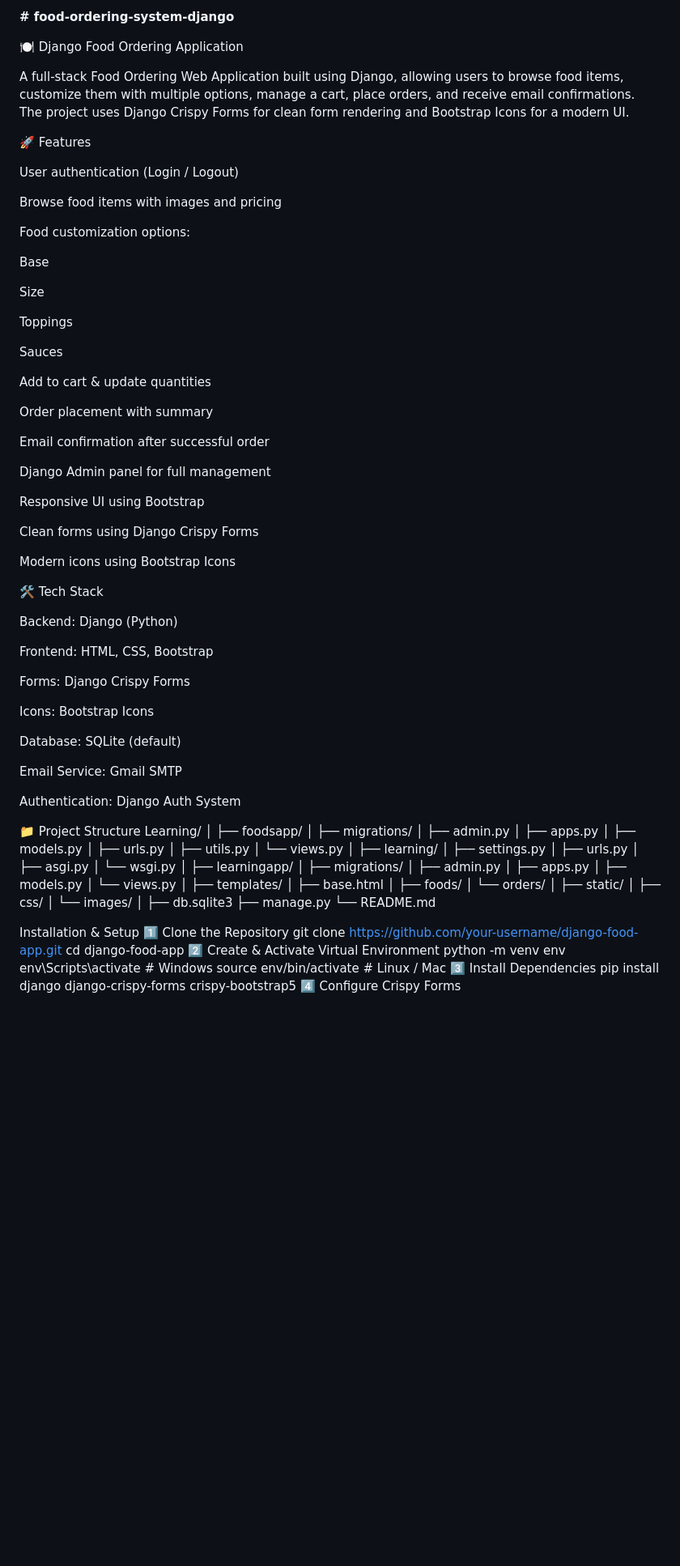
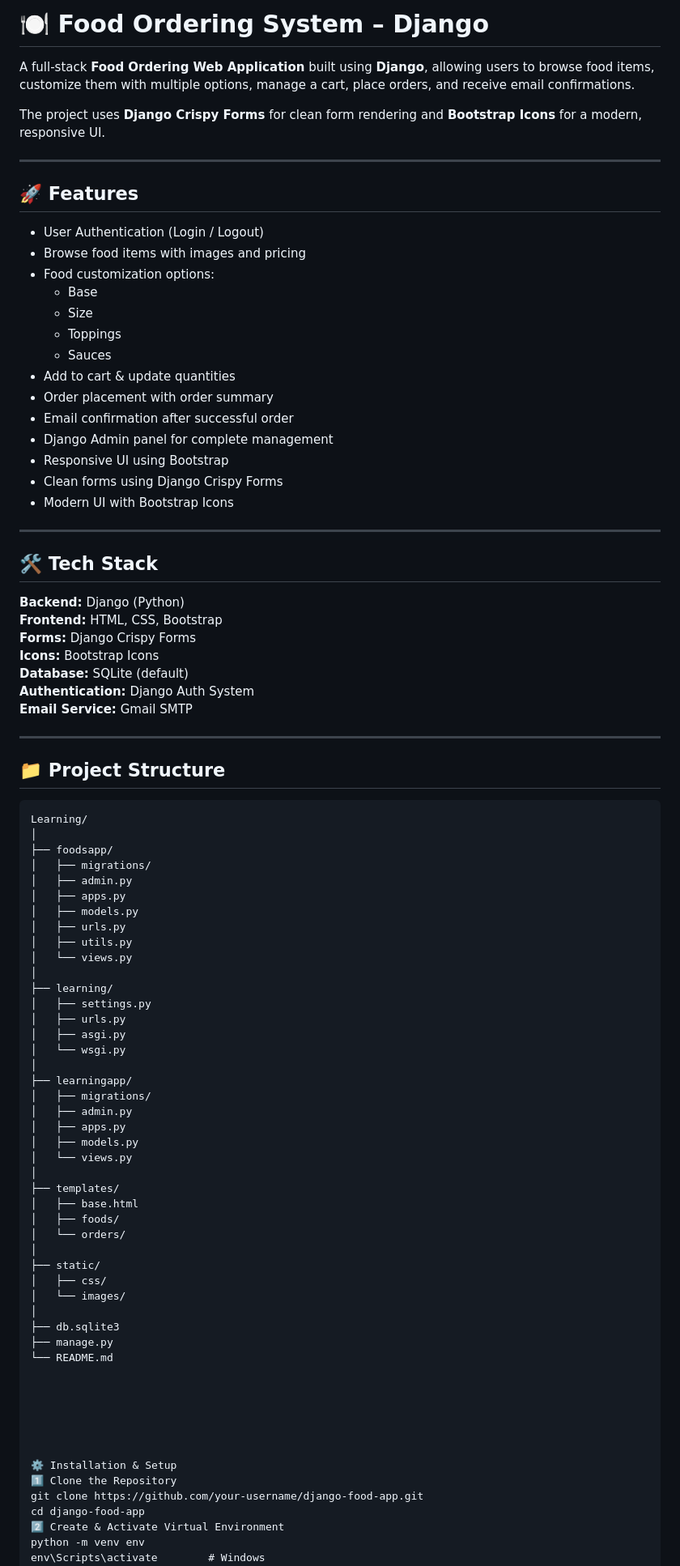
Before and after one commit to GowthamReddyT/food-ordering-system-django, a Markdown page: README.md, the part around one of its changes. Shown at 81% size. Drawn GitHub-style; blank space fills up the shorter version.

Commit message:
Revise README for better clarity and structure
Updated README to improve clarity and organization, including feature list, tech stack, installation instructions, and project structure.

````diff
--- a/README.md
+++ b/README.md
@@ -1,57 +1,45 @@
-**# food-ordering-system-django**
+# 🍽️ Food Ordering System – Django
 
-🍽️ Django Food Ordering Application
+A full-stack **Food Ordering Web Application** built using **Django**, allowing users to browse food items, customize them with multiple options, manage a cart, place orders, and receive email confirmations.
 
-A full-stack Food Ordering Web Application built using Django, allowing users to browse food items, customize them with multiple options, manage a cart, place orders, and receive email confirmations.
-The project uses Django Crispy Forms for clean form rendering and Bootstrap Icons for a modern UI.
+The project uses **Django Crispy Forms** for clean form rendering and **Bootstrap Icons** for a modern, responsive UI.
 
-🚀 Features
+---
 
-User authentication (Login / Logout)
+## 🚀 Features
 
-Browse food items with images and pricing
+- User Authentication (Login / Logout)
+- Browse food items with images and pricing
+- Food customization options:
+  - Base
+  - Size
+  - Toppings
+  - Sauces
+- Add to cart & update quantities
+- Order placement with order summary
+- Email confirmation after successful order
+- Django Admin panel for complete management
+- Responsive UI using Bootstrap
+- Clean forms using Django Crispy Forms
+- Modern UI with Bootstrap Icons
 
-Food customization options:
+---
 
-Base
+## 🛠️ Tech Stack
 
-Size
+**Backend:** Django (Python)
+**Frontend:** HTML, CSS, Bootstrap
+**Forms:** Django Crispy Forms
+**Icons:** Bootstrap Icons
+**Database:** SQLite (default)
+**Authentication:** Django Auth System
+**Email Service:** Gmail SMTP
 
-Toppings
+---
 
-Sauces
+## 📁 Project Structure
 
-Add to cart & update quantities
-
-Order placement with summary
-
-Email confirmation after successful order
-
-Django Admin panel for full management
-
-Responsive UI using Bootstrap
-
-Clean forms using Django Crispy Forms
-
-Modern icons using Bootstrap Icons
-
-🛠️ Tech Stack
-
-Backend: Django (Python)
-
-Frontend: HTML, CSS, Bootstrap
-
-Forms: Django Crispy Forms
-
-Icons: Bootstrap Icons
-
-Database: SQLite (default)
-
-Email Service: Gmail SMTP
-
-Authentication: Django Auth System
-
-📁 Project Structure
+```text
 Learning/
 │
 ├── foodsapp/
@@ -91,7 +79,10 @@ Learning/
 
 
 
-Installation & Setup
+
+
+
+⚙️ Installation & Setup
 1️⃣ Clone the Repository
 git clone https://github.com/your-username/django-food-app.git
 cd django-food-app
````
Also changed, not shown: other parts of README.md (+11 -9 lines).
